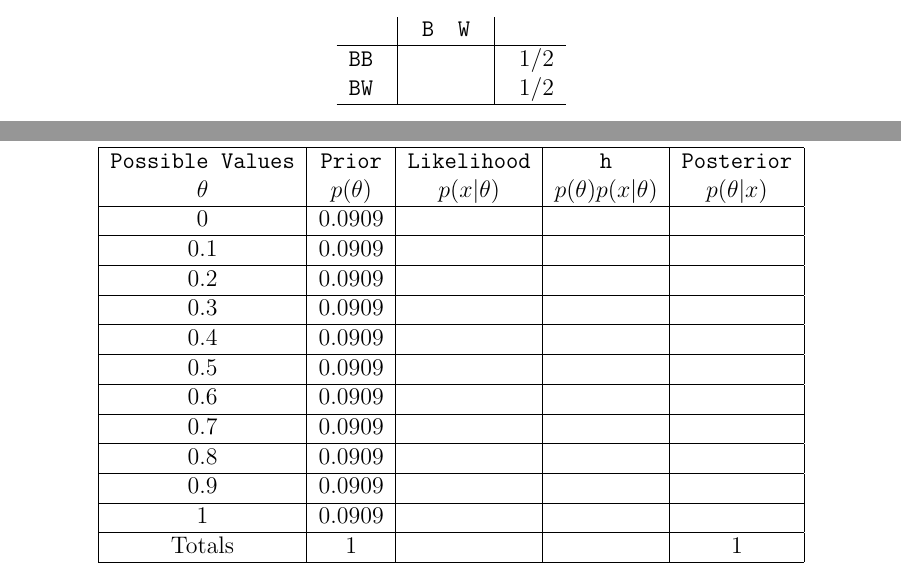
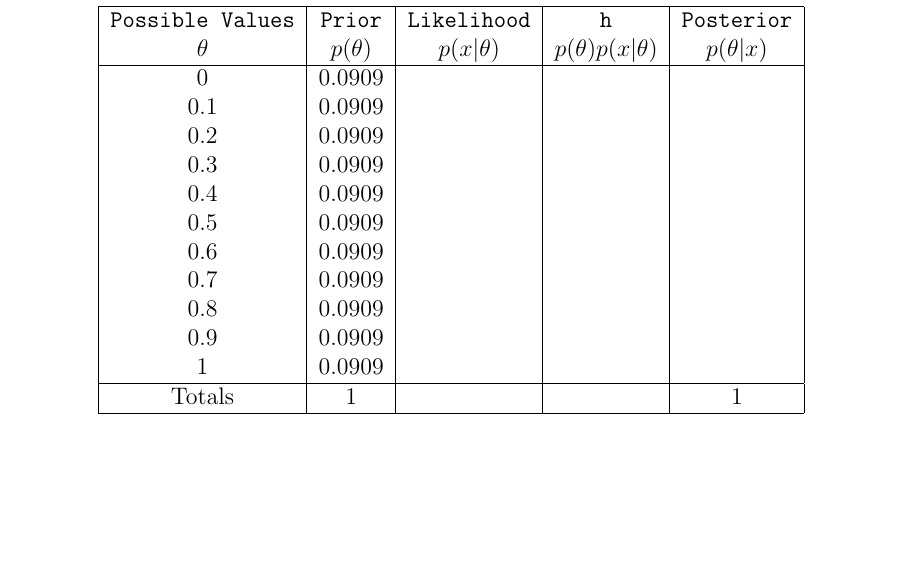
Before and after one commit to eggplantbren/STATS331, a LaTeX thesis (main.tex, which reads first_example.tex, parameter_estimation.tex): two parts of pages 7 and 12 of 23 before the commit and part of page 12 of 23 after it, the two joined at a grey line, cut at the place of the change, the shorter picture padded with empty space. Compiled offline with pdfLaTeX.

```diff
--- a/first_example.tex
+++ b/first_example.tex
@@ -10,11 +10,8 @@
 
 \begin{table}
 \begin{center}
-\begin{tabular}{cccccc}
- & \vline & {\tt B} & {\tt W} & \vline & \\
+\begin{tabular}{|c|c|c|}
 \hline
-{\tt BB} & \vline & & & \vline & $1/2$\\
-{\tt BW} & \vline & & & \vline & $1/2$\\
 \hline
 \end{tabular}
 \end{center}
--- a/parameter_estimation.tex
+++ b/parameter_estimation.tex
@@ -11,25 +13,15 @@
 $\theta$ & $p(\theta)$ & $p(x|\theta)$ & $p(\theta)p(x|\theta)$ & $p(\theta|x)$\\
 \hline
 0 & 0.0909 & & &\\
-\hline
 0.1 & 0.0909 & & &\\
-\hline
 0.2 & 0.0909 & & &\\
-\hline
 0.3 & 0.0909 & & &\\
-\hline
 0.4 & 0.0909 & & &\\
-\hline
 0.5 & 0.0909 & & &\\
-\hline
 0.6 & 0.0909 & & &\\
-\hline
 0.7 & 0.0909 & & &\\
-\hline
 0.8 & 0.0909 & & &\\
-\hline
 0.9 & 0.0909 & & &\\
-\hline
 1 & 0.0909 & & &\\
 \hline
 Totals & 1 & & & 1\\
```
Also changed, not shown: parameter_estimation.tex (2 more changed lines).
